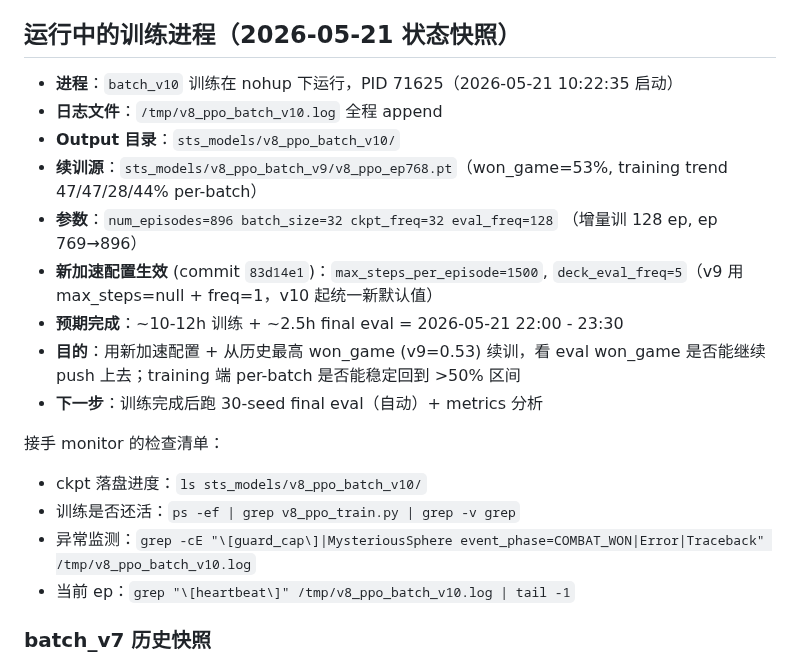
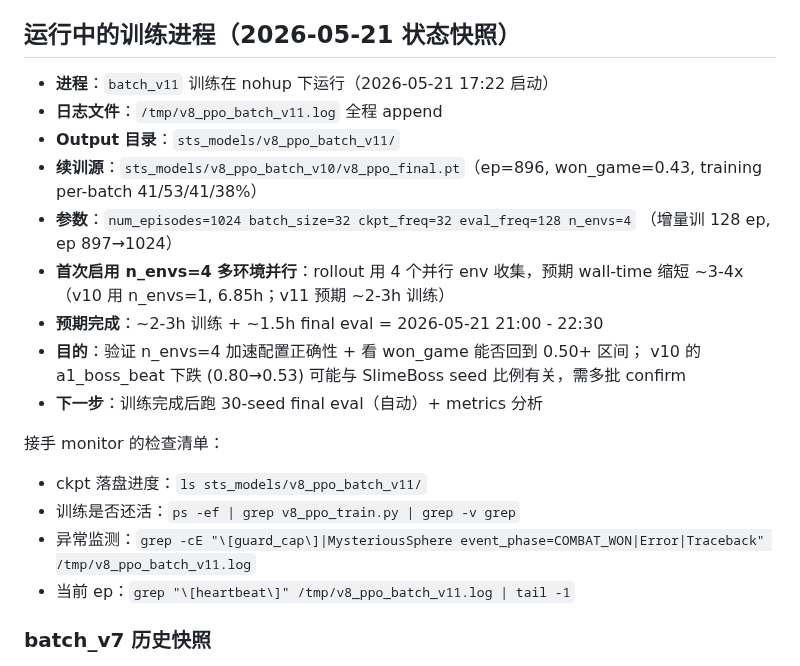
Before and after one commit to deewhale/ml-demos, a Markdown page: CLAUDE.md, the part around one of its changes. Rendered like a GitHub page.

```diff
--- a/CLAUDE.md
+++ b/CLAUDE.md
@@ -436,25 +470,25 @@ ML 学习进阶项目：监督学习 → DQN → PPO+Transformer。最终目标
 
 ## 运行中的训练进程（2026-05-21 状态快照）
 
-- **进程**：`batch_v10` 训练在 nohup 下运行，PID 71625（2026-05-21 10:22:35 启动）
-- **日志文件**：`/tmp/v8_ppo_batch_v10.log` 全程 append
-- **Output 目录**：`sts_models/v8_ppo_batch_v10/`
-- **续训源**：`sts_models/v8_ppo_batch_v9/v8_ppo_ep768.pt`（won_game=53%, training
-  trend 47/47/28/44% per-batch）
-- **参数**：`num_episodes=896 batch_size=32 ckpt_freq=32 eval_freq=128`
-  （增量训 128 ep, ep 769→896）
-- **新加速配置生效** (commit `83d14e1`)：`max_steps_per_episode=1500`,
-  `deck_eval_freq=5`（v9 用 max_steps=null + freq=1，v10 起统一新默认值）
-- **预期完成**：~10-12h 训练 + ~2.5h final eval = 2026-05-21 22:00 - 23:30
-- **目的**：用新加速配置 + 从历史最高 won_game (v9=0.53) 续训，看 eval won_game
-  是否能继续 push 上去；training 端 per-batch 是否能稳定回到 >50% 区间
+- **进程**：`batch_v11` 训练在 nohup 下运行（2026-05-21 17:22 启动）
+- **日志文件**：`/tmp/v8_ppo_batch_v11.log` 全程 append
+- **Output 目录**：`sts_models/v8_ppo_batch_v11/`
+- **续训源**：`sts_models/v8_ppo_batch_v10/v8_ppo_final.pt`（ep=896, won_game=0.43,
+  training per-batch 41/53/41/38%）
+- **参数**：`num_episodes=1024 batch_size=32 ckpt_freq=32 eval_freq=128 n_envs=4`
+  （增量训 128 ep, ep 897→1024）
+- **首次启用 n_envs=4 多环境并行**：rollout 用 4 个并行 env 收集，预期 wall-time
+  缩短 ~3-4x（v10 用 n_envs=1, 6.85h；v11 预期 ~2-3h 训练）
+- **预期完成**：~2-3h 训练 + ~1.5h final eval = 2026-05-21 21:00 - 22:30
+- **目的**：验证 n_envs=4 加速配置正确性 + 看 won_game 能否回到 0.50+ 区间；
+  v10 的 a1_boss_beat 下跌 (0.80→0.53) 可能与 SlimeBoss seed 比例有关，需多批 confirm
 - **下一步**：训练完成后跑 30-seed final eval（自动）+ metrics 分析
 
 接手 monitor 的检查清单：
-- ckpt 落盘进度：`ls sts_models/v8_ppo_batch_v10/`
+- ckpt 落盘进度：`ls sts_models/v8_ppo_batch_v11/`
 - 训练是否还活：`ps -ef | grep v8_ppo_train.py | grep -v grep`
-- 异常监测：`grep -cE "\[guard_cap\]|MysteriousSphere event_phase=COMBAT_WON|Error|Traceback" /tmp/v8_ppo_batch_v10.log`
-- 当前 ep：`grep "\[heartbeat\]" /tmp/v8_ppo_batch_v10.log | tail -1`
+- 异常监测：`grep -cE "\[guard_cap\]|MysteriousSphere event_phase=COMBAT_WON|Error|Traceback" /tmp/v8_ppo_batch_v11.log`
+- 当前 ep：`grep "\[heartbeat\]" /tmp/v8_ppo_batch_v11.log | tail -1`
 
 ### batch_v7 历史快照
 
```
Also changed, not shown: other parts of CLAUDE.md (+36 -0 lines).
